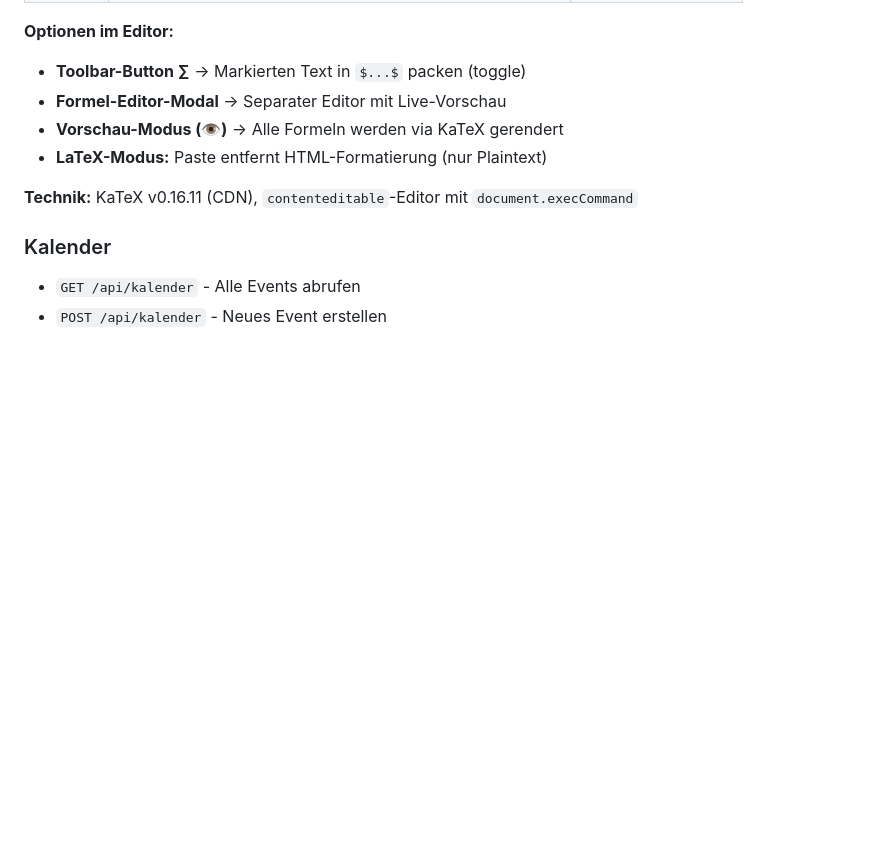
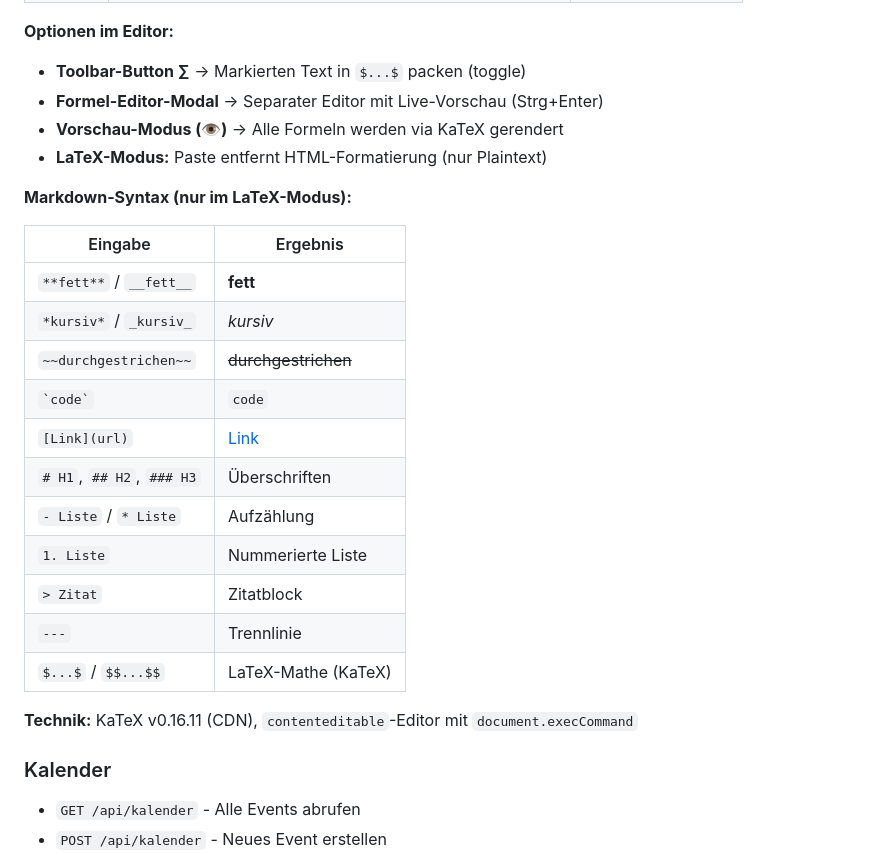
Before and after one commit to Ancrion/mindful, a Markdown page: FEATURES.md, the part around the change. GitHub-like rendering; blank space fills up the shorter version.

Commit message:
docs: add markdown syntax reference table for LaTeX mode

```diff
--- a/FEATURES.md
+++ b/FEATURES.md
@@ -129,9 +129,25 @@ Der Notizen-Editor unterstützt mathematische Formeln mit LaTeX-Syntax, gerender
 
 **Optionen im Editor:**
 - **Toolbar-Button ∑** → Markierten Text in `$...$` packen (toggle)
-- **Formel-Editor-Modal** → Separater Editor mit Live-Vorschau
+- **Formel-Editor-Modal** → Separater Editor mit Live-Vorschau (Strg+Enter)
 - **Vorschau-Modus (👁️)** → Alle Formeln werden via KaTeX gerendert
 - **LaTeX-Modus:** Paste entfernt HTML-Formatierung (nur Plaintext)
+
+**Markdown-Syntax (nur im LaTeX-Modus):**
+
+| Eingabe | Ergebnis |
+|---------|----------|
+| `**fett**` / `__fett__` | **fett** |
+| `*kursiv*` / `_kursiv_` | *kursiv* |
+| `~~durchgestrichen~~` | ~~durchgestrichen~~ |
+| `` `code` `` | `code` |
+| `[Link](url)` | [Link](url) |
+| `# H1`, `## H2`, `### H3` | Überschriften |
+| `- Liste` / `* Liste` | Aufzählung |
+| `1. Liste` | Nummerierte Liste |
+| `> Zitat` | Zitatblock |
+| `---` | Trennlinie |
+| `$...$` / `$$...$$` | LaTeX-Mathe (KaTeX) |
 
 **Technik:** KaTeX v0.16.11 (CDN), `contenteditable`-Editor mit `document.execCommand`
 
```
